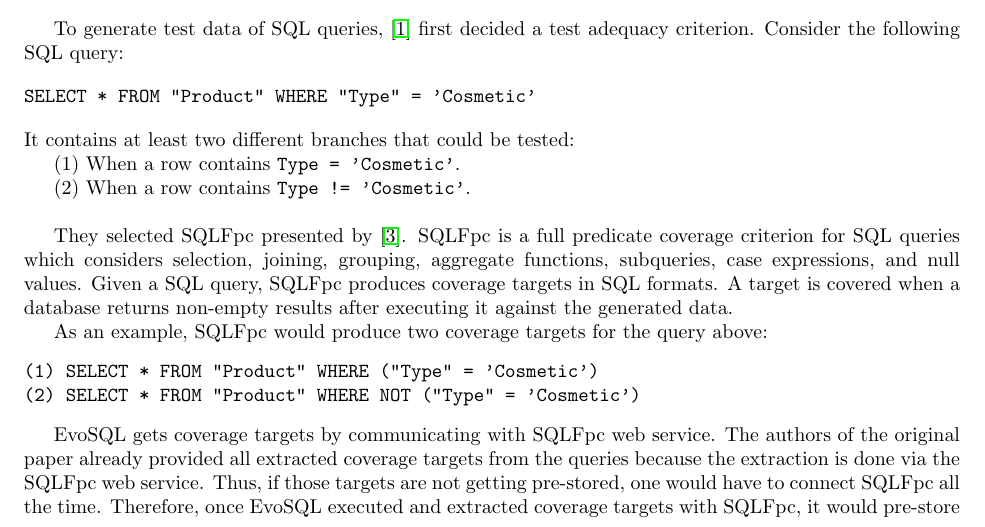
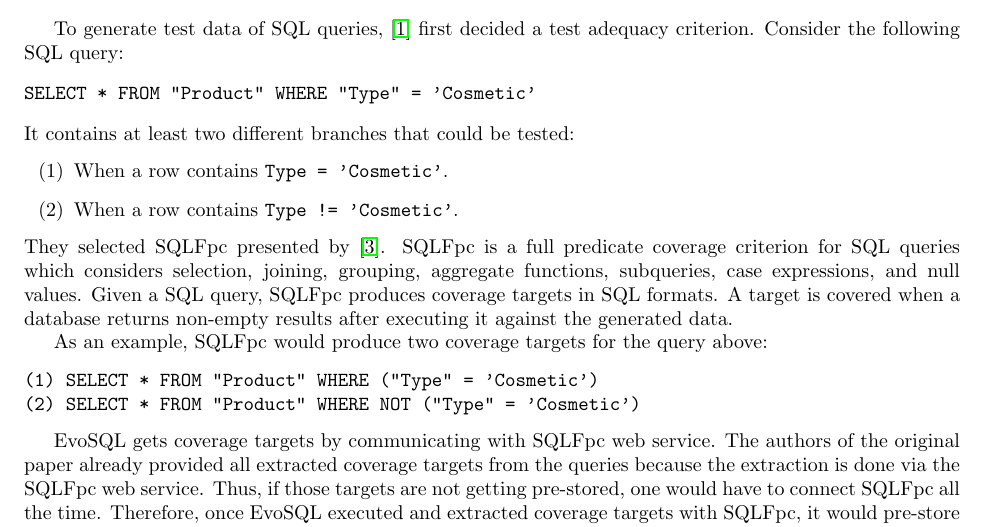
Before and after one commit to SuperN1ck/aise_project, a LaTeX document (final_report/group1-report.tex, which reads final_report/problem_formulation.tex): part of page 4 of 15, cut so that both start at the same text. Compiled offline with pdfLaTeX.

Commit message:
[Final Report] Change CVerbatim - Compile Final PDF

```diff
--- a/final_report/group1-report.tex
+++ b/final_report/group1-report.tex
@@ -21,10 +21,6 @@
 \usepackage{filecontents}            % for citation
 \usepackage[numbers]{natbib}    % https://tex.stackexchange.com/questions/70392/how-to-cite-it-properly
 \usepackage{fancyvrb} %for centering verbatim (https://tex.stackexchange.com/questions/130786/how-to-locate-the-verbatim-text-in-centre-of-the-page)
-
-\newenvironment{CVerbatim}
-{\singlespacing\center\BVerbatim}
-{\endBVerbatim\endcenter}
 
 %\addbibresource{refer.bib}
 
--- a/final_report/problem_formulation.tex
+++ b/final_report/problem_formulation.tex
@@ -9,13 +9,10 @@ To generate test data of SQL queries, \cite{castelein2018search} first decided a
 SELECT * FROM "Product" WHERE "Type" = 'Cosmetic'
 \end{verbatim}
 It contains at least two different branches that could be tested:
-
-\\
-(1) When a row contains \verb|Type = 'Cosmetic'|.
-
-(2) When a row contains \verb|Type != 'Cosmetic'|.
-\\
-
+\begin{enumerate}
+	\item[(1)] When a row contains \verb|Type = 'Cosmetic'|.
+	\item[(2)] When a row contains \verb|Type != 'Cosmetic'|.
+\end{enumerate}
 They selected SQLFpc presented by \cite{de2010constraint}. SQLFpc is a full predicate coverage criterion for SQL queries which considers selection, joining, grouping, aggregate functions, subqueries, case expressions, and null values. Given a SQL query, SQLFpc produces coverage targets in SQL formats. A target is covered when a database returns non-empty results after executing it against the generated data.
 
 As an example, SQLFpc would produce two coverage targets for the query above:
```
Also changed, not shown: final_report/group1-report.pdf, final_report/problem_formulation.tex (7 more changed lines).
